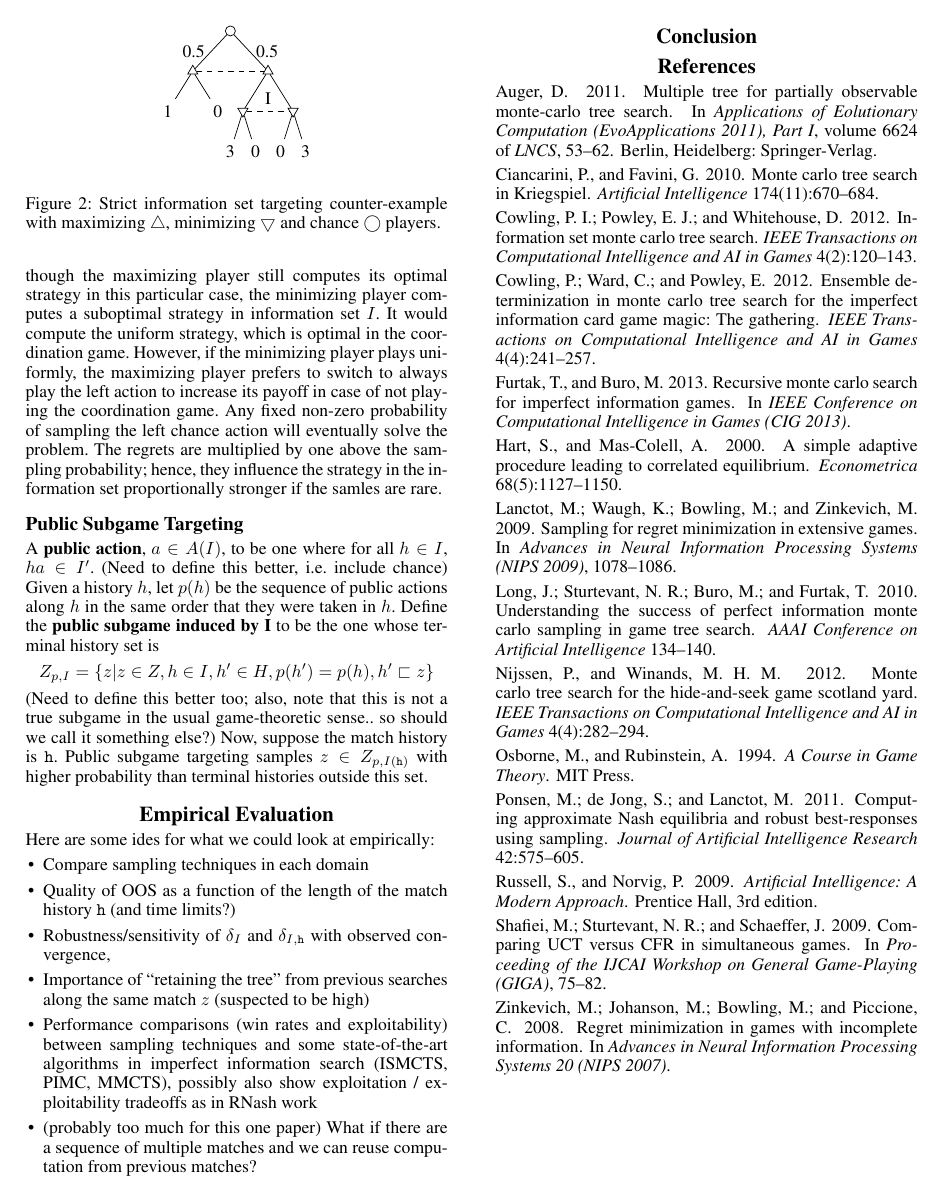
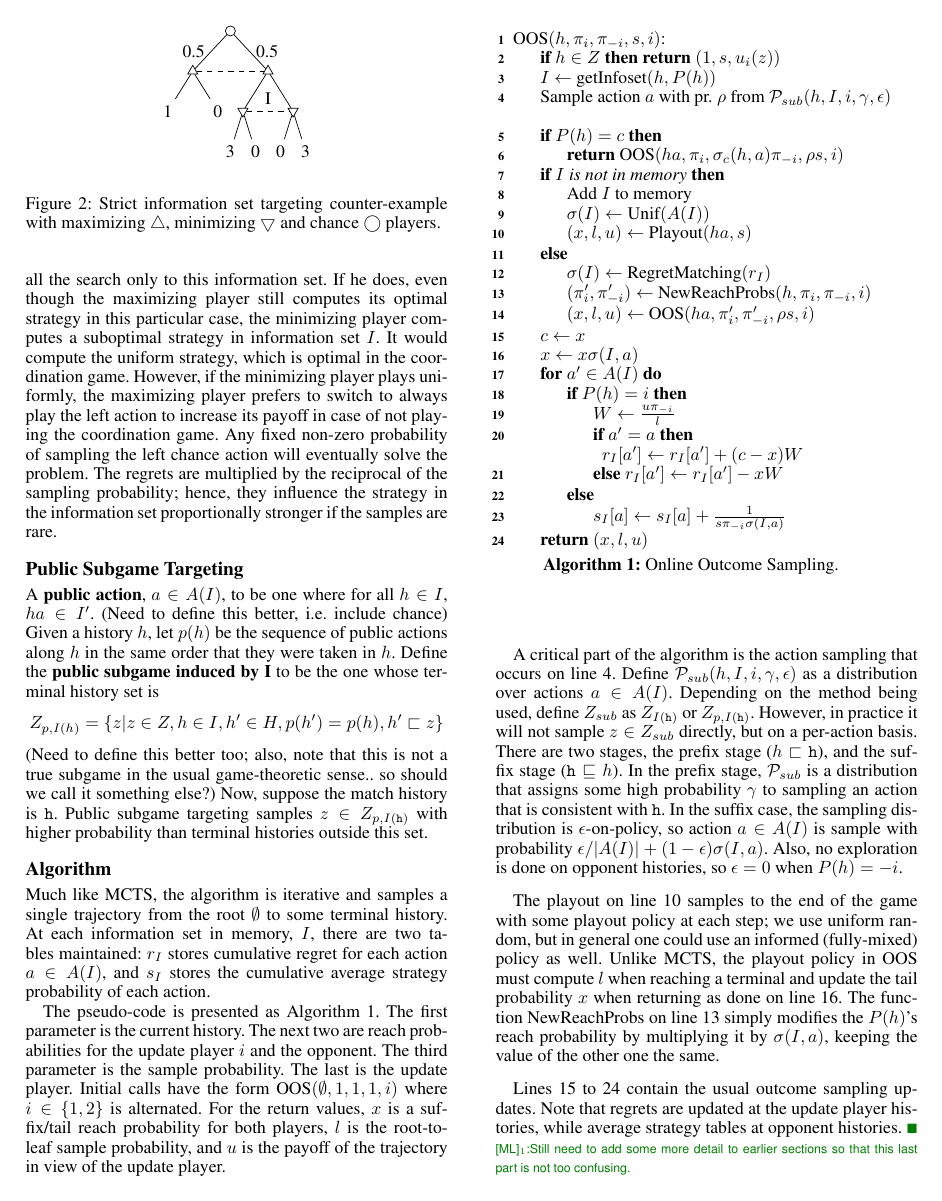
Before and after one commit to lanctot/iioos, a LaTeX paper (iioos.tex): page 4 of 4 before the commit and page 4 of 5 after it. Compiled offline with pdfLaTeX.

Commit message:
added algorithm and accompanying text

```diff
--- a/iioos.tex
+++ b/iioos.tex
@@ -28,6 +28,13 @@
 \tikzstyle{level 2}=[level distance=8mm, sibling distance=1cm]
 \tikzstyle{level 3}=[level distance=8mm, sibling distance=0.5cm]
 
+\usepackage[algo2e, noend, noline, linesnumbered]{algorithm2e}
+\DontPrintSemicolon
+\makeatletter
+\newcommand{\pushline}{\Indp}% Indent
+\newcommand{\popline}{\Indm}
+\makeatother
+
 
 \newcommand{\argmin}{\operatornamewithlimits{argmin}}
 \newcommand{\argmax}{\operatornamewithlimits{argmax}}
@@ -38,6 +45,7 @@
 \newcommand{\bU}{\mathbf{U}}
 \newcommand{\cI}{\mathcal{I}}
 \newcommand{\cC}{\mathcal{C}}
+\newcommand{\cP}{\mathcal{P}}
 \newcommand{\cQ}{\mathcal{Q}}
 \newcommand{\tta}{\mathtt{a}}
 \newcommand{\tth}{\mathtt{h}}
@@ -58,6 +66,7 @@
 \newcommand{\Qed}{$\blacksquare$}
 \newcommand{\abs}[1]{\left|#1\right|}
 \newcommand{\todo}[1]{{\color{red}{\bf #1}}}
+\newcommand{\breturn}{{\bf return}\xspace}
 
 % the note center!
 \definecolor{darkgreen}{RGB}{0,125,0}
@@ -386,7 +401,7 @@ Setting $\delta = 1$ is problematic, since convergence guarantees are lost.
 \caption{Strict information set targeting counter-example with maximizing $\bigtriangleup$, minimizing $\bigtriangledown$ and chance $\bigcirc$ players.}\label{fig:coordGame}
 \end{figure}
 
-Consider the game in Figure~\ref{fig:coordGame}. If the minimizing player knows it is in the information set $I$, it cannot start focussing all the search only to this information set. If he does, even though the maximizing player still computes its optimal strategy in this particular case, the minimizing player computes a suboptimal strategy in information set $I$. It would compute the uniform strategy, which is optimal in the coordination game. However, if the minimizing player plays uniformly, the maximizing player prefers to switch to always play the left action to increase its payoff in case of not playing the coordination game. Any fixed non-zero probability of sampling the left chance action will eventually solve the problem. The regrets are multiplied by one above the sampling probability; hence, they influence the strategy in the information set proportionally stronger if the samles are rare.
+Consider the game in Figure~\ref{fig:coordGame}. If the minimizing player knows it is in the information set $I$, it cannot start focus sing all the search only to this information set. If he does, even though the maximizing player still computes its optimal strategy in this particular case, the minimizing player computes a suboptimal strategy in information set $I$. It would compute the uniform strategy, which is optimal in the coordination game. However, if the minimizing player plays uniformly, the maximizing player prefers to switch to always play the left action to increase its payoff in case of not playing the coordination game. Any fixed non-zero probability of sampling the left chance action will eventually solve the problem. The regrets are multiplied by the reciprocal of the sampling probability; hence, they influence the strategy in the information set proportionally stronger if the samples are rare.
 
 %It is tempting to set $\delta_I$ high. The problem, however, is that
 %focusing too much on $Z_{I(\tth)}$ could
@@ -401,7 +416,7 @@ Consider the game in Figure~\ref{fig:coordGame}. If the minimizing player knows
 A \defword{public action}, $a \in A(I)$, to be one where for all $h \in I$, $ha \in I'$. (Need to define this better, i.e. include chance)
 Given a history $h$, let $p(h)$ be the sequence of public actions along $h$ in the same order that they were taken in $h$.
 Define the \defword{public subgame induced by I} to be the one whose terminal history set is
-\[Z_{p,I} = \{ z | z \in Z, h \in I, h' \in H, p(h') = p(h), h' \sqsubset z \}\]
+\[Z_{p,I(h)} = \{ z | z \in Z, h \in I, h' \in H, p(h') = p(h), h' \sqsubset z \}\]
 (Need to define this better too; also, note that this is not a true subgame in the usual game-theoretic sense.. so should we call it
 something else?)
 Now, suppose the match history is $\tth$.
@@ -412,6 +427,79 @@ Public subgame targeting samples $z \in Z_{p,I(\tth)}$ with higher probability t
 %However, this is also problematic because the probabilities to reach $\tth$ play a critical role in the convergence in the full game.
 %Nonetheless, the intuition is to spend more time in parts of the tree that are relevant given the progression of the match. Unlike
 %information set targeting, public subgame targeting should not reveal anything about private information.
+
+\subsection{Algorithm}
+
+\begin{algorithm2e}[t]
+  OOS$(h, \pi_i, \pi_{-i}, s, i)$: \;
+  \pushline
+  \lIf{$h \in Z$}{\breturn $(1, s, u_i(z))$}
+  $I \gets $ getInfoset$(h, P(h))$ \;
+  Sample action $a$ with pr. $\rho$ from $\cP_{sub}(h, I, i, \gamma, \epsilon)$ \; \label{alg:sample}
+  \If{$P(h) = c$}{
+    \breturn OOS$(ha, \pi_i, \sigma_c(h,a) \pi_{-i}, \rho s, i)$ \;
+  }
+  \If{$I$ is not in memory}{
+    Add $I$ to memory \;
+    $\sigma(I) \leftarrow \mbox{Unif}(A(I))$ \;
+    $(x, l, u) \gets $ Playout$(ha, s)$ \;         \label{alg:playout}
+  }
+  \Else{
+    $\sigma(I) \gets $ RegretMatching$(r_I)$ \;
+    $(\pi_i', \pi_{-i}') \leftarrow$ NewReachProbs$(h, \pi_i, \pi_{-i}, i)$ \;  \label{alg:newreaches}
+    $(x, l, u) \gets$ OOS$(ha, \pi_i', \pi_{-i}', \rho s, i)$ \;
+  }
+  $c \gets x$ \;                   \label{alg:suffix1}
+  $x \gets x \sigma(I,a)$ \;     \label{alg:suffix2}
+  \For{$a' \in A(I)$}{
+    \If{$P(h) = i$}{
+      $W \gets \frac{u \pi_{-i}}{l}$ \;
+      \lIf{$a' = a$}{$r_I[a'] \gets r_I[a'] + (c - x)W$}
+      \lElse{$r_I[a'] \gets r_I[a'] - xW$}
+    }
+    \Else{
+      $s_I[a] \gets s_I[a] + \frac{1}{s \pi_{-i} \sigma(I,a)}$ \;  \label{alg:avgstrat}
+    }
+  }
+  \breturn $(x, l, u)$ \;     \label{alg:return}
+  \popline
+  \vspace{0.1cm}
+  \caption{Online Outcome Sampling. \label{alg}}
+\end{algorithm2e}
+
+Much like MCTS, the algorithm is iterative and samples a single trajectory from the root $\emptyset$ to some
+terminal history. At each information set in memory, $I$, there are two tables maintained: $r_I$ stores cumulative
+regret for each action $a \in A(I)$, and $s_I$ stores the cumulative average strategy probability of each
+action.
+
+The pseudo-code is presented as Algorithm~\ref{alg}. The first parameter is the current history.
+The next two are reach probabilities for the update player $i$ and the opponent. The third parameter
+is the sample probability. The last is the update player. Initial calls have the form
+OOS$(\emptyset, 1, 1, 1, i)$ where $i \in \{1,2\}$ is alternated. For the return values, $x$ is
+a suffix/tail reach probability for both players, $l$ is the root-to-leaf sample probability, and $u$ is the
+payoff of the trajectory in view of the update player.
+
+A critical part of the algorithm is the action sampling that occurs on line~\ref{alg:sample}.
+Define $\cP_{sub}(h, I, i, \gamma, \epsilon)$ as a distribution over actions $a \in A(I)$.
+Depending on the method being used,
+define $Z_{sub}$ as $Z_{I(\tth)}$ or $Z_{p,I(\tth)}$.
+However, in practice it will not sample $z \in Z_{sub}$ directly, but on a per-action basis.
+There are two stages, the prefix stage ($h \sqsubset \tth$), and the suffix stage ($\tth \sqsubseteq h$).
+In the prefix stage, $\cP_{sub}$ is a distribution
+that assigns some high probability $\gamma$ to sampling an action that is consistent with $\tth$. In the suffix case, the
+sampling distribution is $\epsilon$-on-policy, so action $a \in A(I)$ is sample with probability
+$\epsilon/|A(I)| + (1-\epsilon)\sigma(I,a)$. Also, no exploration is done on opponent histories, so $\epsilon = 0$ when
+$P(h) = -i$.
+
+The playout on line~\ref{alg:playout} samples to the end of the game with some playout policy at each step; we use uniform random,
+but in general one could use an informed (fully-mixed) policy as well.
+Unlike MCTS, the playout policy in OOS must compute $l$ when reaching a terminal and update the tail probability $x$ when returning
+as done on line~\ref{alg:suffix2}. The function NewReachProbs on line~\ref{alg:newreaches} simply modifies the $P(h)$'s reach
+probability by multiplying it by $\sigma(I,a)$, keeping the value of the other one the same.
+
+Lines~\ref{alg:suffix1} to \ref{alg:return} contain the usual outcome sampling updates. Note that regrets are updated at the
+update player histories, while average strategy tables at opponent histories. \mlnote{Still need to add some more detail to
+earlier sections so that this last part is not too confusing.}
 
 \section{Empirical Evaluation}
 
```
Also changed, not shown: oos.tex (deleted, +0 -44 lines), figs/first-pbos/os-vs-pbos.pdf, iioos.tex (28 more changed lines), 5 other files.
